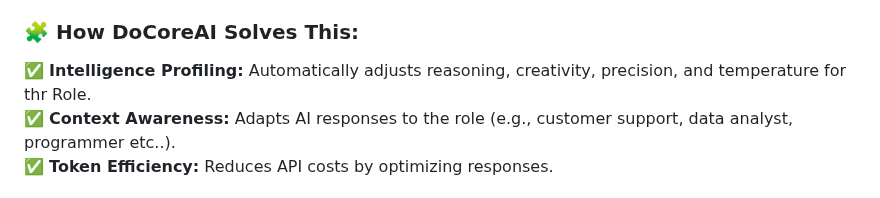
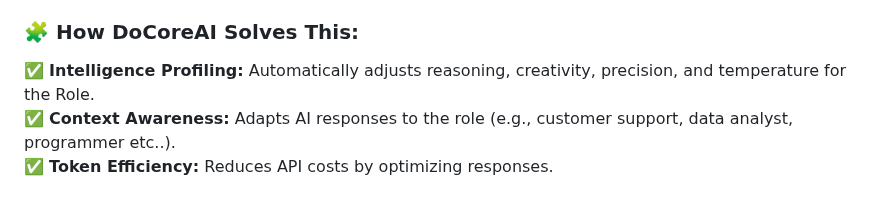
Before and after one commit to SajiJohnMiranda/DoCoreAI, a Markdown page: README.md, the part around the change. Drawn GitHub-style.

Commit message:
updated title

```diff
--- a/README.md
+++ b/README.md
@@ -26,7 +26,7 @@ Whether you're building an AI agent, chatbot, a virtual assistant, or a SaaS app
 - **Generic prompts yield unpredictable results** – No clear control over AI intelligence per task.
 
 ### 🧩 **How DoCoreAI Solves This:**
-✅ **Intelligence Profiling:** Automatically adjusts reasoning, creativity, precision, and temperature for thr Role.
+✅ **Intelligence Profiling:** Automatically adjusts reasoning, creativity, precision, and temperature for the Role.
 ✅ **Context Awareness:** Adapts AI responses to the role (e.g., customer support, data analyst, programmer etc..).
 ✅ **Token Efficiency:** Reduces API costs by optimizing responses.
 
```
